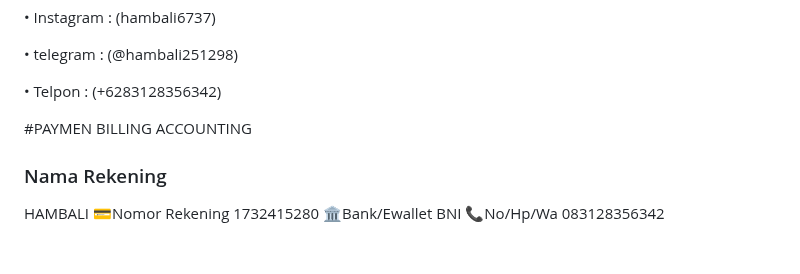
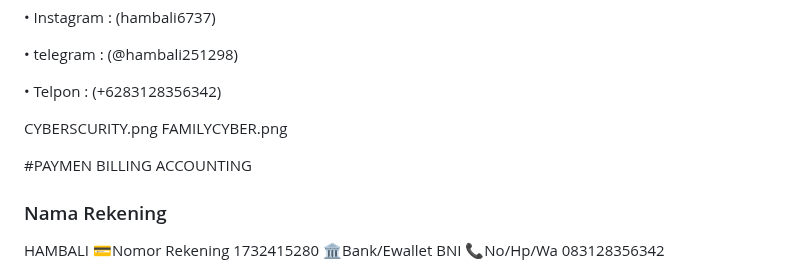
Before and after one commit to HAMBALI251298/PEMULA-APGRED, a Markdown page: README.md, the part around the change. GitHub-like rendering; blank space fills up the shorter version.

```diff
--- a/README.md
+++ b/README.md
@@ -21,9 +21,11 @@ HAMBALI CYBER SCURITY
 
 • Telpon    : (+6283128356342)
 
+CYBERSCURITY.png
+FAMILYCYBER.png
+
 
 #PAYMEN BILLING ACCOUNTING
-
 
 ### Nama Rekening
 HAMBALI
```
